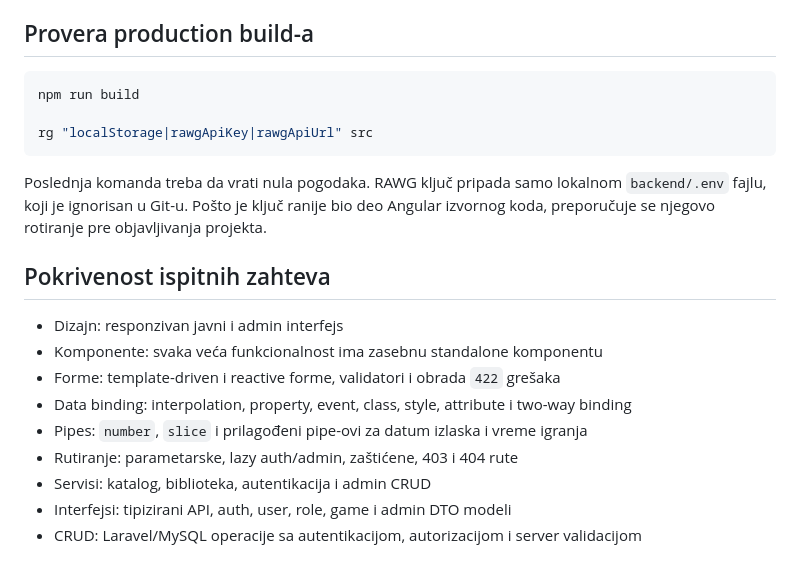
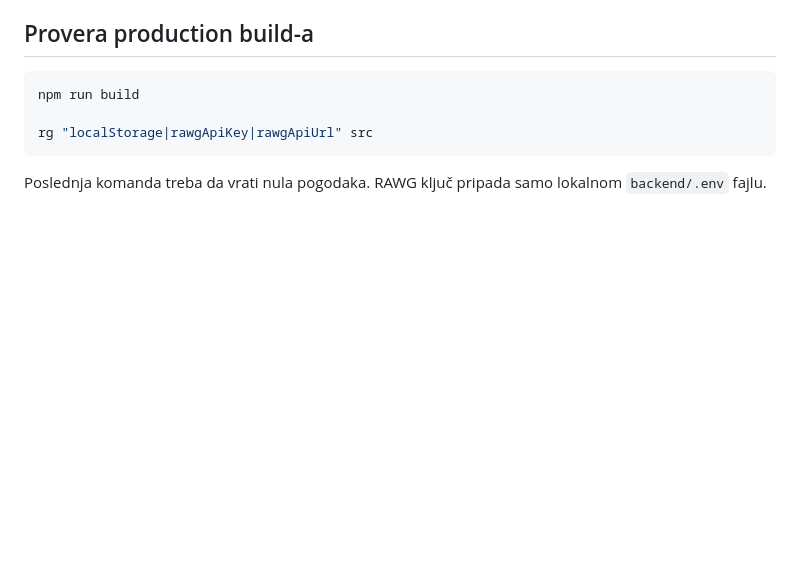
Before and after one commit to LazarBojicic1/angular-games-app, a Markdown page: README.md, the part around the change. Rendered like a GitHub page; blank space fills up the shorter version.

Commit message:
Update README to remove test coverage section
Removed coverage details for test requirements from README.

````diff
--- a/README.md
+++ b/README.md
@@ -152,16 +152,4 @@ npm run build
 rg "localStorage|rawgApiKey|rawgApiUrl" src
 ```
 
-Poslednja komanda treba da vrati nula pogodaka. RAWG ključ pripada samo lokalnom `backend/.env` fajlu, koji je ignorisan u Git-u. Pošto je ključ ranije bio deo Angular izvornog koda, preporučuje se njegovo rotiranje pre objavljivanja projekta.
-
-## Pokrivenost ispitnih zahteva
-
-- Dizajn: responzivan javni i admin interfejs
-- Komponente: svaka veća funkcionalnost ima zasebnu standalone komponentu
-- Forme: template-driven i reactive forme, validatori i obrada `422` grešaka
-- Data binding: interpolation, property, event, class, style, attribute i two-way binding
-- Pipes: `number`, `slice` i prilagođeni pipe-ovi za datum izlaska i vreme igranja
-- Rutiranje: parametarske, lazy auth/admin, zaštićene, 403 i 404 rute
-- Servisi: katalog, biblioteka, autentikacija i admin CRUD
-- Interfejsi: tipizirani API, auth, user, role, game i admin DTO modeli
-- CRUD: Laravel/MySQL operacije sa autentikacijom, autorizacijom i server validacijom
+Poslednja komanda treba da vrati nula pogodaka. RAWG ključ pripada samo lokalnom `backend/.env` fajlu.
````
